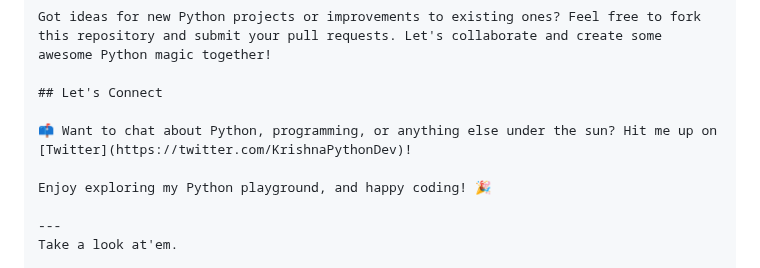
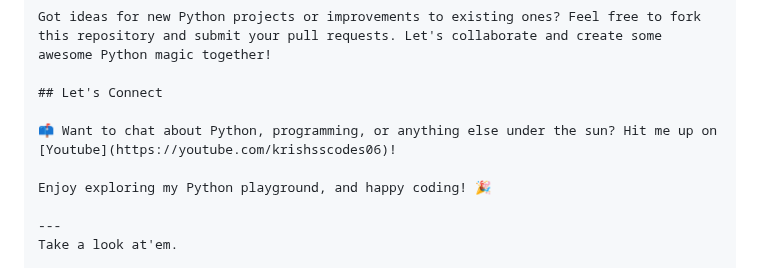
Before and after one commit to Krishss2006/Python-s-Project-by-none-other-than-me., a Markdown page: README.md, the part around the change. GitHub-like rendering.

```diff
--- a/README.md
+++ b/README.md
@@ -47,7 +47,7 @@ Got ideas for new Python projects or improvements to existing ones? Feel free to
 
 ## Let's Connect
 
-📫 Want to chat about Python, programming, or anything else under the sun? Hit me up on [Twitter](https://twitter.com/KrishnaPythonDev)!
+📫 Want to chat about Python, programming, or anything else under the sun? Hit me up on [Youtube](https://youtube.com/krishsscodes06)!
 
 Enjoy exploring my Python playground, and happy coding! 🎉
 
```
